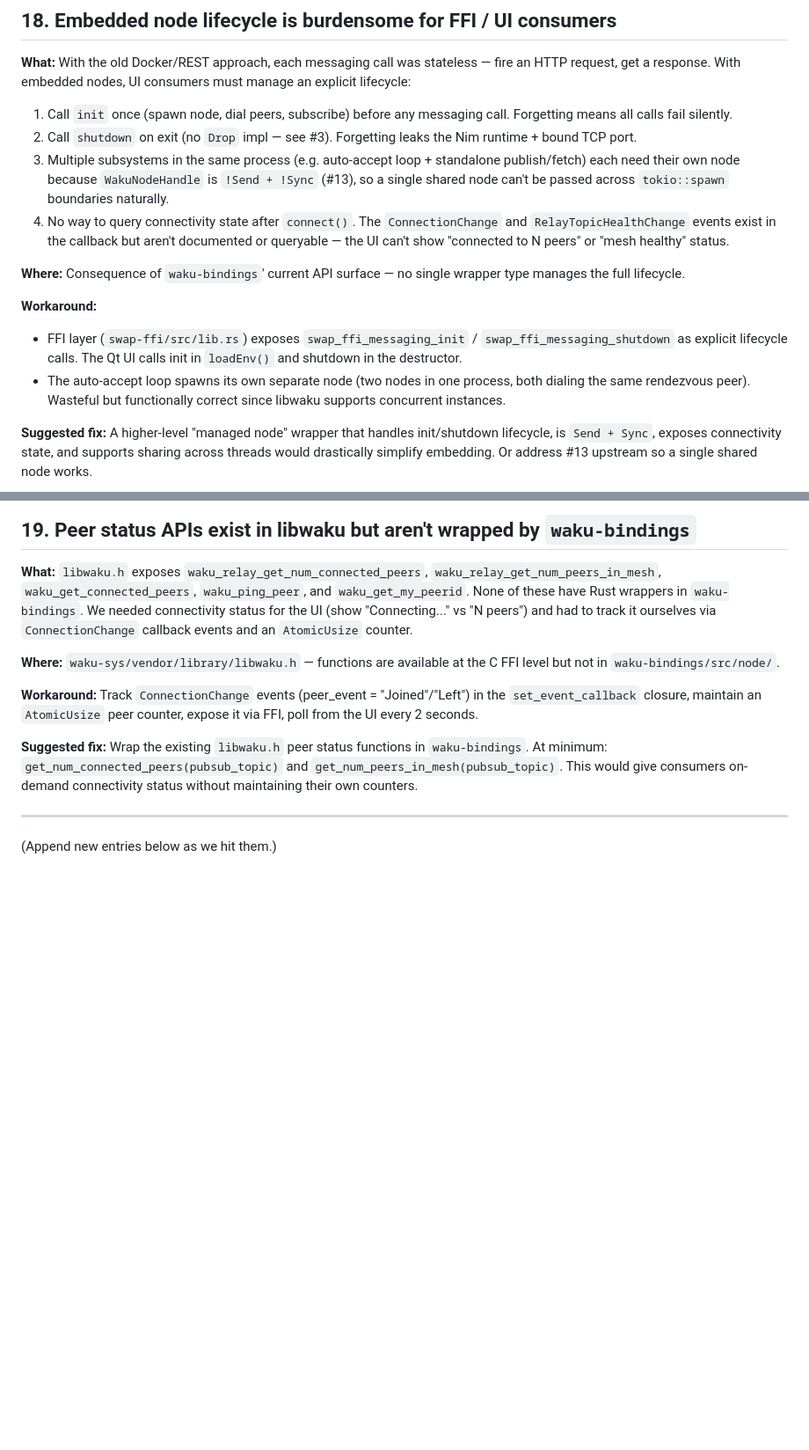
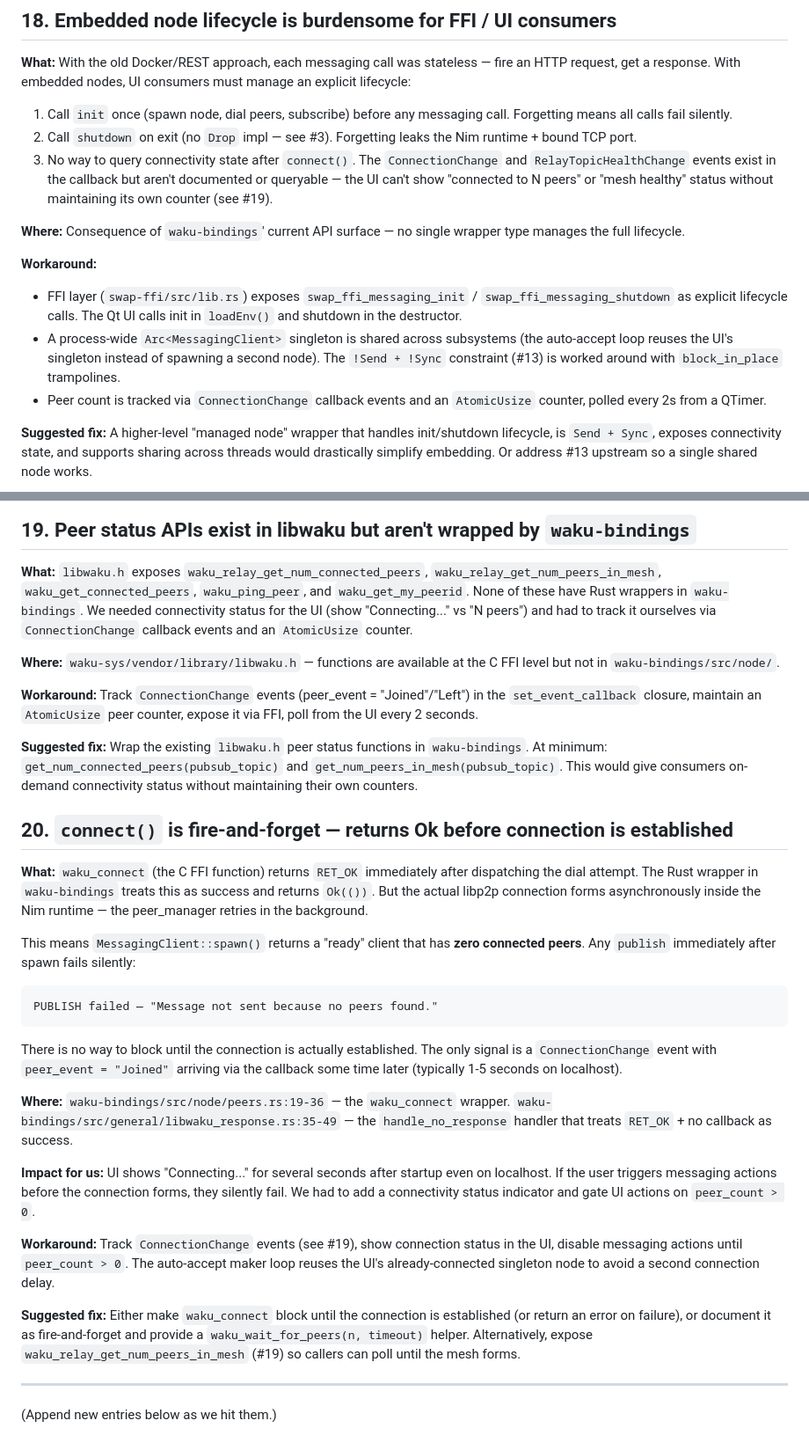
Before and after one commit to logos-co/eth-lez-atomic-swaps, a Markdown page: delivery-dogfooding.md, 2 parts joined by grey strips. Shown at 88% size. Rendered like a GitHub page; blank space fills up the shorter version.

Commit message:
docs: update delivery-dogfooding.md — revise #18, add #20 (connect is fire-and-forget)

````diff
--- a/delivery-dogfooding.md
+++ b/delivery-dogfooding.md
@@ -352,14 +352,11 @@ UI consumers must manage an explicit lifecycle:
    messaging call. Forgetting means all calls fail silently.
 2. Call `shutdown` on exit (no `Drop` impl — see #3). Forgetting leaks
    the Nim runtime + bound TCP port.
-3. Multiple subsystems in the same process (e.g. auto-accept loop +
-   standalone publish/fetch) each need their own node because
-   `WakuNodeHandle` is `!Send + !Sync` (#13), so a single shared node
-   can't be passed across `tokio::spawn` boundaries naturally.
-4. No way to query connectivity state after `connect()`. The
+3. No way to query connectivity state after `connect()`. The
    `ConnectionChange` and `RelayTopicHealthChange` events exist in the
    callback but aren't documented or queryable — the UI can't show
-   "connected to N peers" or "mesh healthy" status.
+   "connected to N peers" or "mesh healthy" status without maintaining
+   its own counter (see #19).
 
 **Where:** Consequence of `waku-bindings`' current API surface — no
 single wrapper type manages the full lifecycle.
@@ -368,9 +365,12 @@ single wrapper type manages the full lifecycle.
 - FFI layer (`swap-ffi/src/lib.rs`) exposes `swap_ffi_messaging_init`
   / `swap_ffi_messaging_shutdown` as explicit lifecycle calls. The Qt
   UI calls init in `loadEnv()` and shutdown in the destructor.
-- The auto-accept loop spawns its own separate node (two nodes in one
-  process, both dialing the same rendezvous peer). Wasteful but
-  functionally correct since libwaku supports concurrent instances.
+- A process-wide `Arc<MessagingClient>` singleton is shared across
+  subsystems (the auto-accept loop reuses the UI's singleton instead
+  of spawning a second node). The `!Send + !Sync` constraint (#13) is
+  worked around with `block_in_place` trampolines.
+- Peer count is tracked via `ConnectionChange` callback events and an
+  `AtomicUsize` counter, polled every 2s from a QTimer.
 
 **Suggested fix:** A higher-level "managed node" wrapper that handles
 init/shutdown lifecycle, is `Send + Sync`, exposes connectivity state,
@@ -399,5 +399,46 @@ in `waku-bindings`. At minimum: `get_num_connected_peers(pubsub_topic)`
 and `get_num_peers_in_mesh(pubsub_topic)`. This would give consumers
 on-demand connectivity status without maintaining their own counters.
 
+## 20. `connect()` is fire-and-forget — returns Ok before connection is established
+
+**What:** `waku_connect` (the C FFI function) returns `RET_OK`
+immediately after dispatching the dial attempt. The Rust wrapper in
+`waku-bindings` treats this as success and returns `Ok(())`. But the
+actual libp2p connection forms asynchronously inside the Nim runtime —
+the peer_manager retries in the background.
+
+This means `MessagingClient::spawn()` returns a "ready" client that
+has **zero connected peers**. Any `publish` immediately after spawn
+fails silently:
+```
+PUBLISH failed — "Message not sent because no peers found."
+```
+
+There is no way to block until the connection is actually established.
+The only signal is a `ConnectionChange` event with
+`peer_event = "Joined"` arriving via the callback some time later
+(typically 1-5 seconds on localhost).
+
+**Where:** `waku-bindings/src/node/peers.rs:19-36` — the `waku_connect`
+wrapper. `waku-bindings/src/general/libwaku_response.rs:35-49` — the
+`handle_no_response` handler that treats `RET_OK` + no callback as
+success.
+
+**Impact for us:** UI shows "Connecting..." for several seconds after
+startup even on localhost. If the user triggers messaging actions
+before the connection forms, they silently fail. We had to add a
+connectivity status indicator and gate UI actions on `peer_count > 0`.
+
+**Workaround:** Track `ConnectionChange` events (see #19), show
+connection status in the UI, disable messaging actions until
+`peer_count > 0`. The auto-accept maker loop reuses the UI's
+already-connected singleton node to avoid a second connection delay.
+
+**Suggested fix:** Either make `waku_connect` block until the
+connection is established (or return an error on failure), or document
+it as fire-and-forget and provide a `waku_wait_for_peers(n, timeout)`
+helper. Alternatively, expose `waku_relay_get_num_peers_in_mesh` (#19)
+so callers can poll until the mesh forms.
+
 ---
 (Append new entries below as we hit them.)
````
